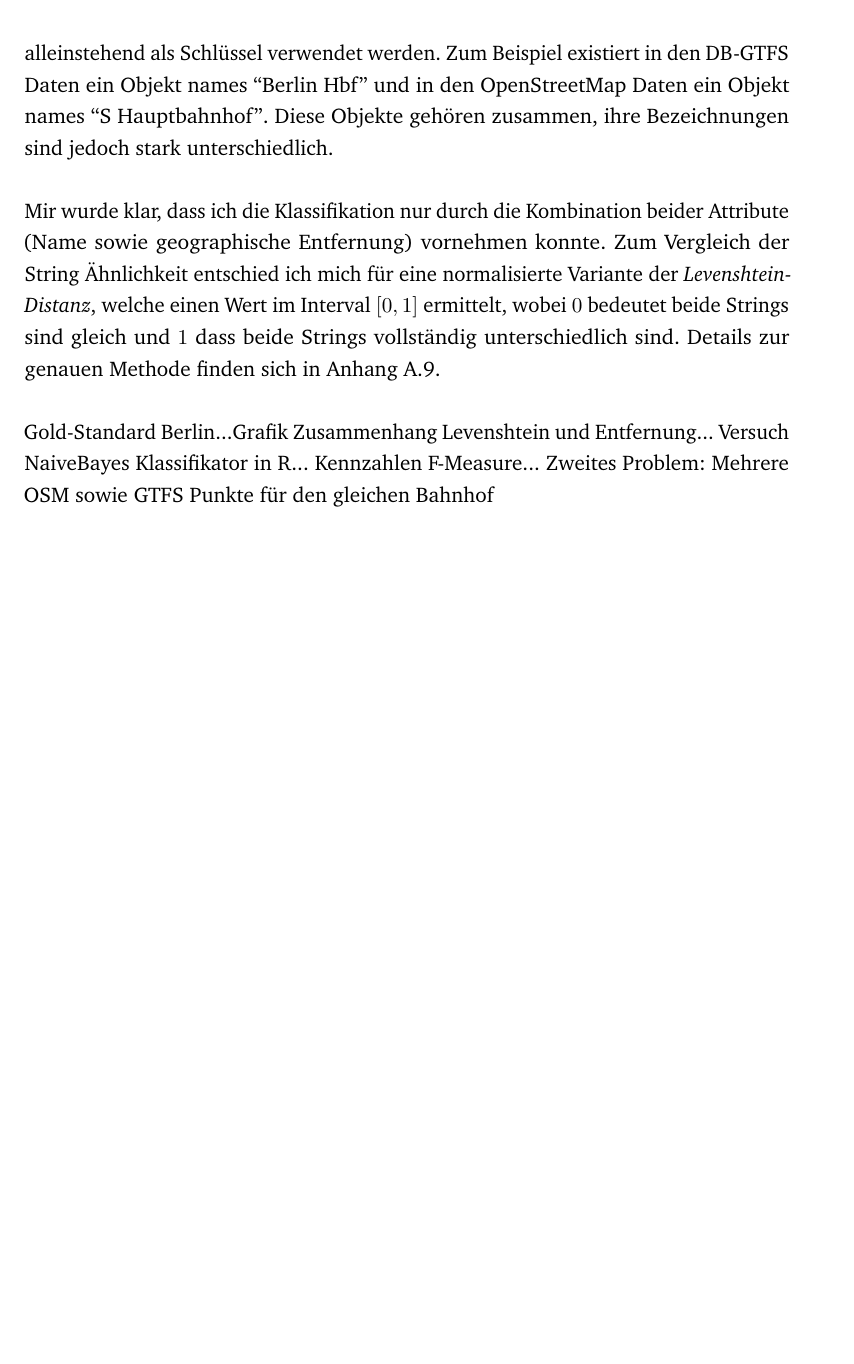
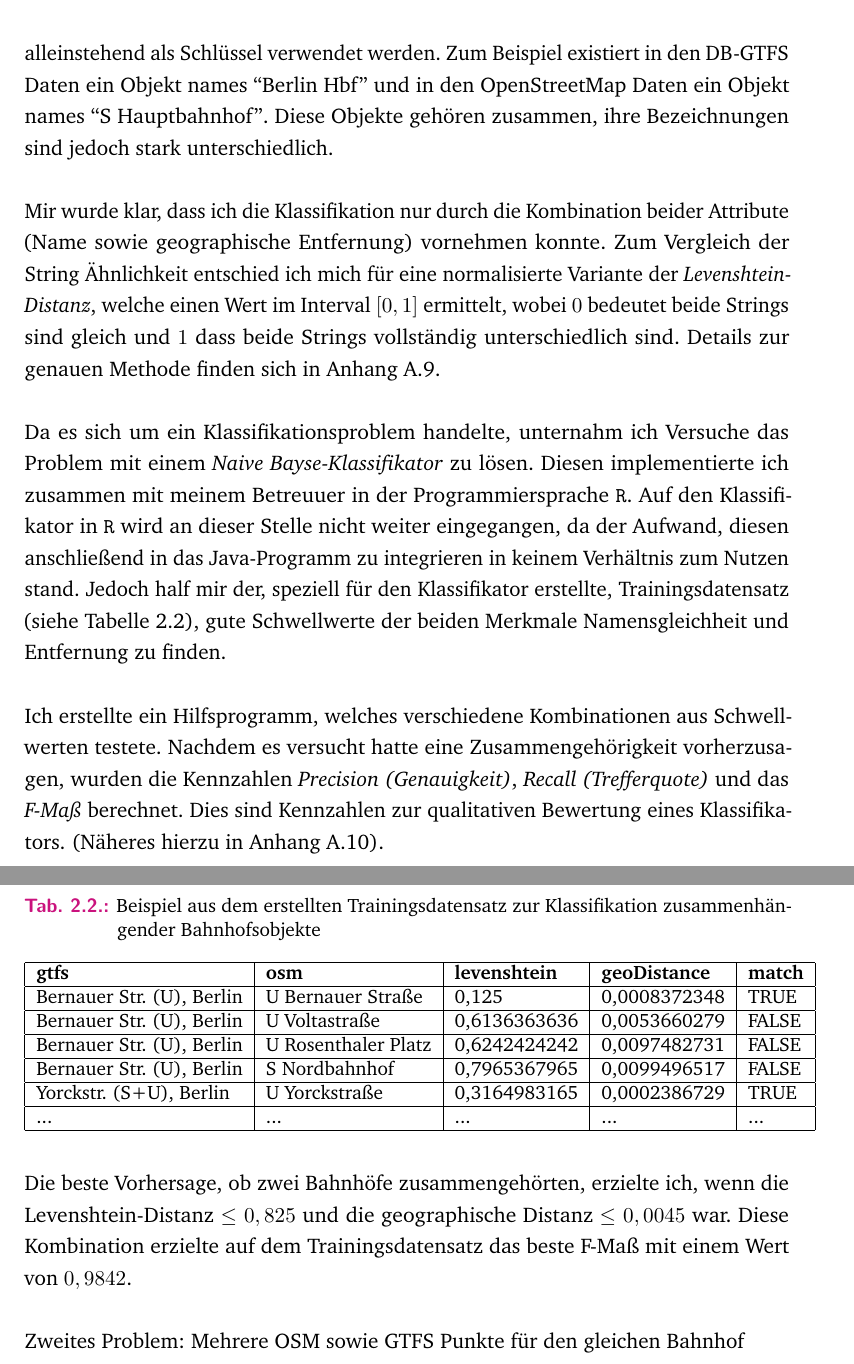
Before and after one commit to devfoo-one/Praxisbericht, a LaTeX thesis (main.tex, which reads content/chapter2_taetigkeitsbereiche.tex): part of page 14 of 35 before the commit and two parts of pages 14 and 15 of 37 after it, the two joined at a grey line, cut so that both start at the same text, the shorter picture padded with empty space. Compiled offline with pdfLaTeX.

Commit message:
Anhang F-Measure

```diff
--- a/content/chapter2_taetigkeitsbereiche.tex
+++ b/content/chapter2_taetigkeitsbereiche.tex
@@ -209,10 +209,32 @@ Der Name konnte ebenfalls nicht alleinstehend als Schlüssel verwendet werden. Z
 
 Mir wurde klar, dass ich die Klassifikation nur durch die Kombination beider Attribute (Name sowie geographische Entfernung) vornehmen konnte. Zum Vergleich der String Ähnlichkeit entschied ich mich für eine normalisierte Variante der \textit{Levenshtein-Distanz}, welche einen Wert im Interval $[0,1]$ ermittelt, wobei $0$ bedeutet beide Strings sind gleich und $1$ dass beide Strings vollständig unterschiedlich sind. Details zur genauen Methode finden sich in Anhang \ref{sec:appendix:levenshtein}.
 
+Da es sich um ein Klassifikationsproblem handelte, unternahm ich Versuche das Problem mit einem \textit{Naive Bayse-Klassifikator} zu lösen.
+Diesen implementierte ich zusammen mit meinem Betreuuer in der Programmiersprache \texttt{R}.
+Auf den Klassifikator in \texttt{R} wird an dieser Stelle nicht weiter eingegangen, da der Aufwand, diesen anschließend in das Java-Programm zu integrieren in keinem Verhältnis zum Nutzen stand.
+Jedoch half mir der, speziell für den Klassifikator erstellte, Trainingsdatensatz (siehe Tabelle \ref{tab:gtfs2osm:trainingset}), gute Schwellwerte der beiden Merkmale Namensgleichheit und Entfernung zu finden.
 
+\begin{table}[]
+\small
+\centering
+\caption{Beispiel aus dem erstellten Trainingsdatensatz zur Klassifikation zusammenhängender Bahnhofsobjekte}
+\label{tab:gtfs2osm:trainingset}
+\begin{tabular}{|l|l|l|l|l|}
+\hline
+\textbf{gtfs}             & \textbf{osm}        & \textbf{levenshtein} & \textbf{geoDistance} & \textbf{match} \\ \hline
+Bernauer Str. (U), Berlin & U Bernauer Straße   & 0,125                & 0,0008372348         & TRUE           \\ \hline
+Bernauer Str. (U), Berlin & U Voltastraße       & 0,6136363636         & 0,0053660279         & FALSE          \\ \hline
+Bernauer Str. (U), Berlin & U Rosenthaler Platz & 0,6242424242         & 0,0097482731         & FALSE          \\ \hline
+Bernauer Str. (U), Berlin & S Nordbahnhof       & 0,7965367965         & 0,0099496517         & FALSE          \\ \hline
+Yorckstr. (S+U), Berlin   & U Yorckstraße       & 0,3164983165         & 0,0002386729         & TRUE           \\ \hline
+...                       & ...                 & ...                  & ...                  & ...            \\ \hline
+\end{tabular}
+\end{table}
 
-Gold-Standard Berlin...Grafik Zusammenhang Levenshtein und Entfernung...
-Versuch NaiveBayes Klassifikator in R... Kennzahlen F-Measure...
+Ich erstellte ein Hilfsprogramm, welches verschiedene Kombinationen aus Schwellwerten testete. Nachdem es versucht hatte eine Zusammengehörigkeit vorherzusagen, wurden die Kennzahlen \textit{Precision (Genauigkeit)}, \textit{Recall (Trefferquote)} und das \textit{F-Maß} berechnet. Dies sind Kennzahlen zur qualitativen Bewertung eines Klassifikators. (Näheres hierzu in Anhang \ref{sec:appenix:fmeasure}).
+
+Die beste Vorhersage, ob zwei Bahnhöfe zusammengehörten, erzielte ich, wenn die Levenshtein-Distanz $\leq0,825$ und die geographische Distanz $\leq0,0045$ war. Diese Kombination erzielte auf dem Trainingsdatensatz das beste F-Maß mit einem Wert von $0,9842$.
+
 Zweites Problem: Mehrere OSM sowie GTFS Punkte für den gleichen Bahnhof
 
 Erzeugt StationCluster mit Mittelpunktangabe sowie errechnetem Name
```
Also changed, not shown: content/chapter4_anlagen.tex (+45 -0 lines), main.pdf, 1 other file.
